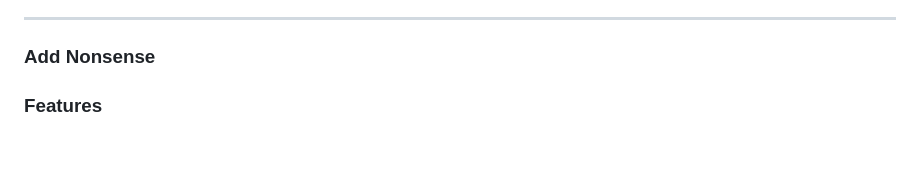
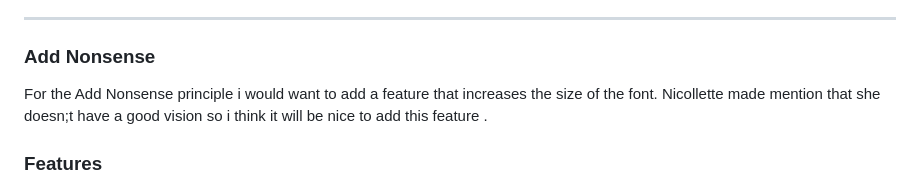
Before and after one commit to Whtneyas/human-centered-design, a Markdown page: README.md, the part around the change. GitHub-like rendering; blank space fills up the shorter version.

Commit message:
Update README.md
add nonsense

```diff
--- a/README.md
+++ b/README.md
@@ -189,6 +189,7 @@ Normally, you copy and paste text using a keyboard and a mouse, which isn't the
 ***
 
 ### Add Nonsense
+For the Add Nonsense principle i would want to add a feature that increases the size of the font. Nicollette made mention that she doesn;t have a good vision so i think it will be nice to add this feature .
 
 
 
```
